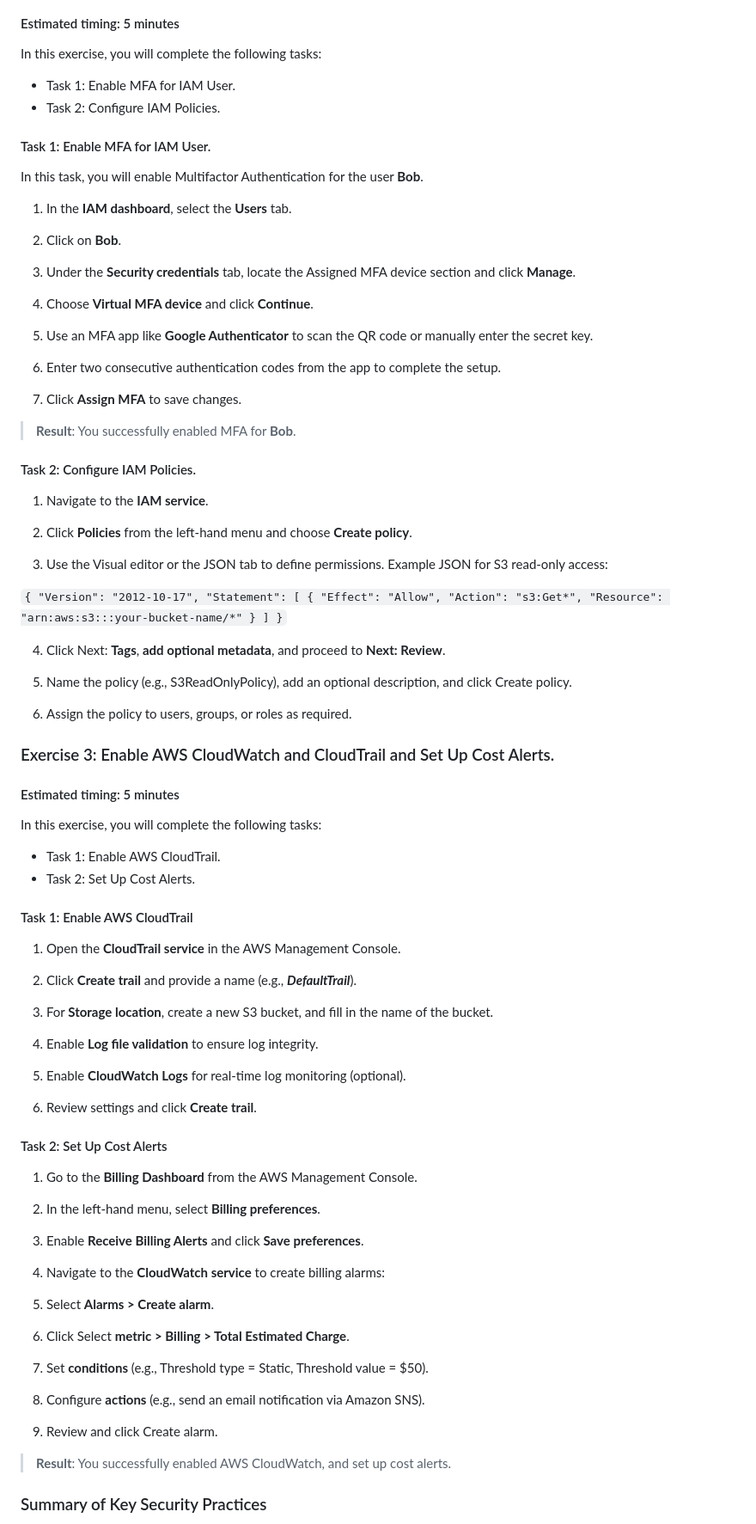
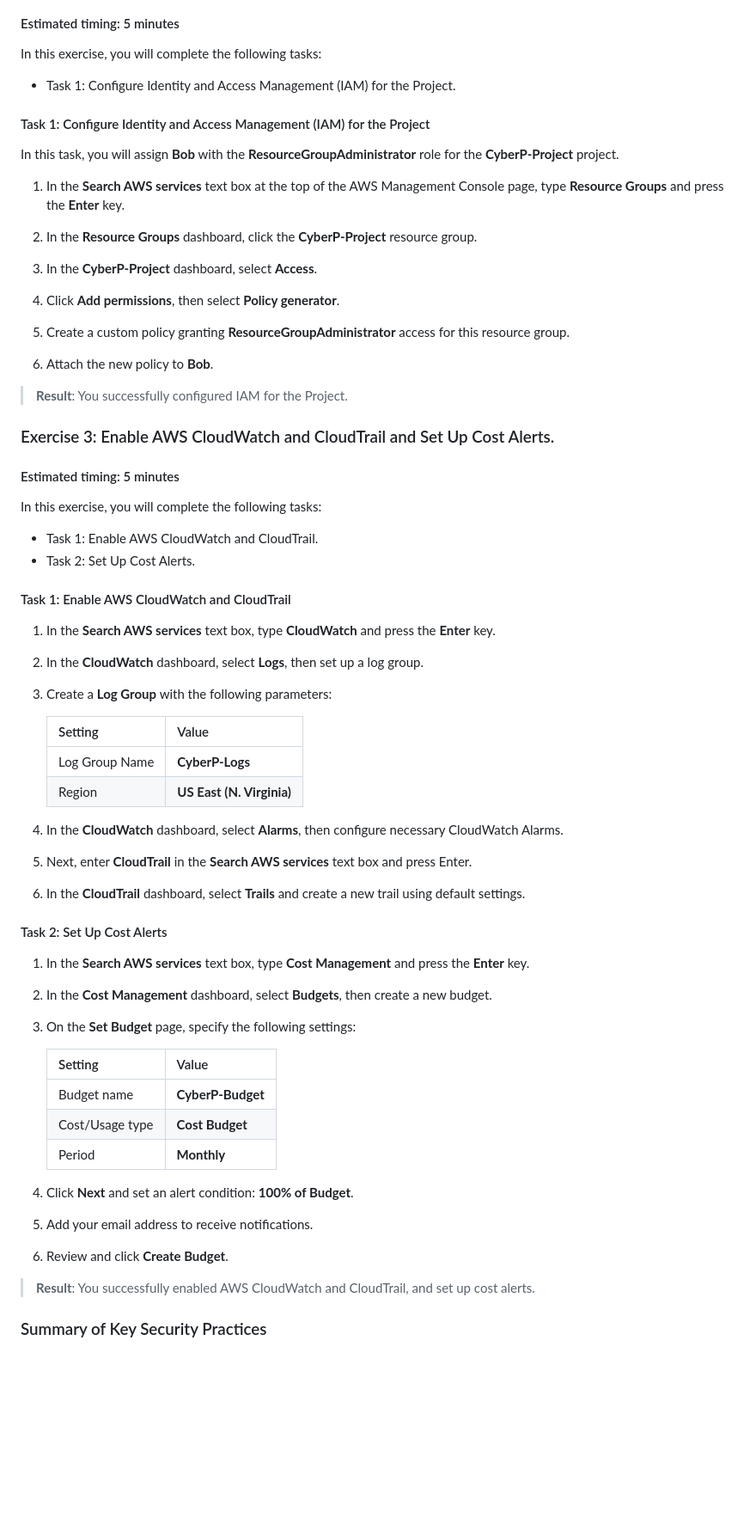
Before and after one commit to thecyberpreacher/cloud-project, a Markdown page: AWS/AWS-Project_1.md, the part around the change printed below. Shown: that part at 86% size. Rendered like a GitHub page; blank space fills up the shorter version.

Commit message:
Final commit for project 1

```diff
--- a/AWS/AWS-Project_1.md
+++ b/AWS/AWS-Project_1.md
@@ -78,96 +68,74 @@ In this task, you will create a GCP IAM User and assign the Security Administrat
 #### Estimated timing: 5 minutes
 
 In this exercise, you will complete the following tasks:
-- Task 1: Enable MFA for IAM User.
-- Task 2: Configure IAM Policies.
+- Task 1: Configure Identity and Access Management (IAM) for the Project.
 
-#### Task 1: Enable MFA for IAM User.
+#### Task 1: Configure Identity and Access Management (IAM) for the Project
 
-In this task, you will enable Multifactor Authentication for the user **Bob**.
+In this task, you will assign **Bob** with the **ResourceGroupAdministrator** role for the **CyberP-Project** project.
 
-1. In the **IAM dashboard**, select the **Users** tab.
+1. In the **Search AWS services** text box at the top of the AWS Management Console page, type **Resource Groups** and press the **Enter** key.
 
-2. Click on **Bob**.
+2. In the **Resource Groups** dashboard, click the **CyberP-Project** resource group.
 
-3. Under the **Security credentials** tab, locate the Assigned MFA device section and click **Manage**.
+3. In the **CyberP-Project** dashboard, select **Access**.
 
-4. Choose **Virtual MFA device** and click **Continue**.
+4. Click **Add permissions**, then select **Policy generator**.
 
-5. Use an MFA app like **Google Authenticator** to scan the QR code or manually enter the secret key.
+5. Create a custom policy granting **ResourceGroupAdministrator** access for this resource group.
 
-6. Enter two consecutive authentication codes from the app to complete the setup.
+6. Attach the new policy to **Bob**.
 
-7. Click **Assign MFA** to save changes.
-
-> **Result**: You successfully enabled MFA for **Bob**.
-
-#### Task 2: Configure IAM Policies.
-
-1. Navigate to the **IAM service**.
-
-2. Click **Policies** from the left-hand menu and choose **Create policy**.
-
-3. Use the Visual editor or the JSON tab to define permissions. Example JSON for S3 read-only access:
-
-``{
-  "Version": "2012-10-17",
-  "Statement": [
-    {
-      "Effect": "Allow",
-      "Action": "s3:Get*",
-      "Resource": "arn:aws:s3:::your-bucket-name/*"
-    }
-  ]
-}``
-
-4. Click Next: **Tags**, **add optional metadata**, and proceed to **Next: Review**.
-
-5. Name the policy (e.g., S3ReadOnlyPolicy), add an optional description, and click Create policy.
-
-6. Assign the policy to users, groups, or roles as required.
+> **Result**: You successfully configured IAM for the Project.
 
 ### Exercise 3: Enable AWS CloudWatch and CloudTrail and Set Up Cost Alerts.
 #### Estimated timing: 5 minutes
 
 In this exercise, you will complete the following tasks:
-- Task 1: Enable AWS CloudTrail.
+
+- Task 1: Enable AWS CloudWatch and CloudTrail.
 - Task 2: Set Up Cost Alerts.
 
-#### Task 1: Enable AWS CloudTrail
+#### Task 1: Enable AWS CloudWatch and CloudTrail
 
-1. Open the **CloudTrail service** in the AWS Management Console.
+1. In the **Search AWS services** text box, type **CloudWatch** and press the **Enter** key.
 
-2. Click **Create trail** and provide a name (e.g., ***DefaultTrail***).
+2. In the **CloudWatch** dashboard, select **Logs**, then set up a log group.
 
-3. For **Storage location**, create a new S3 bucket, and fill in the name of the bucket.
+3. Create a **Log Group** with the following parameters:
 
-4. Enable **Log file validation** to ensure log integrity.
+   |Setting|Value|
+   |---|---|
+   |Log Group Name|**CyberP-Logs**|
+   |Region|**US East (N. Virginia)**|
 
-5. Enable **CloudWatch Logs** for real-time log monitoring (optional).
+4. In the **CloudWatch** dashboard, select **Alarms**, then configure necessary CloudWatch Alarms.
 
-6. Review settings and click **Create trail**.
+5. Next, enter **CloudTrail** in the **Search AWS services** text box and press Enter.
+
+6. In the **CloudTrail** dashboard, select **Trails** and create a new trail using default settings.
 
 #### Task 2: Set Up Cost Alerts
 
-1. Go to the **Billing Dashboard** from the AWS Management Console.
+1. In the **Search AWS services** text box, type **Cost Management** and press the **Enter** key.
 
-2. In the left-hand menu, select **Billing preferences**.
+2. In the **Cost Management** dashboard, select **Budgets**, then create a new budget.
 
-3. Enable **Receive Billing Alerts** and click **Save preferences**.
+3. On the **Set Budget** page, specify the following settings:
 
-4. Navigate to the **CloudWatch service** to create billing alarms:
+   |Setting|Value|
+   |---|---|
+   |Budget name|**CyberP-Budget**|
+   |Cost/Usage type|**Cost Budget**|
+   |Period|**Monthly**|
 
-5. Select **Alarms > Create alarm**.
+4. Click **Next** and set an alert condition: **100% of Budget**.
 
-6. Click Select **metric > Billing > Total Estimated Charge**.
+5. Add your email address to receive notifications.
 
-7. Set **conditions** (e.g., Threshold type = Static, Threshold value = $50).
+6. Review and click **Create Budget**.
 
-8. Configure **actions** (e.g., send an email notification via Amazon SNS).
-
-9. Review and click Create alarm.
-
-> **Result**: You successfully enabled AWS CloudWatch, and set up cost alerts.
+> **Result**: You successfully enabled AWS CloudWatch and CloudTrail, and set up cost alerts.
 
 ### Summary of Key Security Practices
 
```
Also changed, not shown: other parts of AWS/AWS-Project_1.md (+31 -41 lines), GCP/GCP-Project_1.md (+73 -78 lines).
